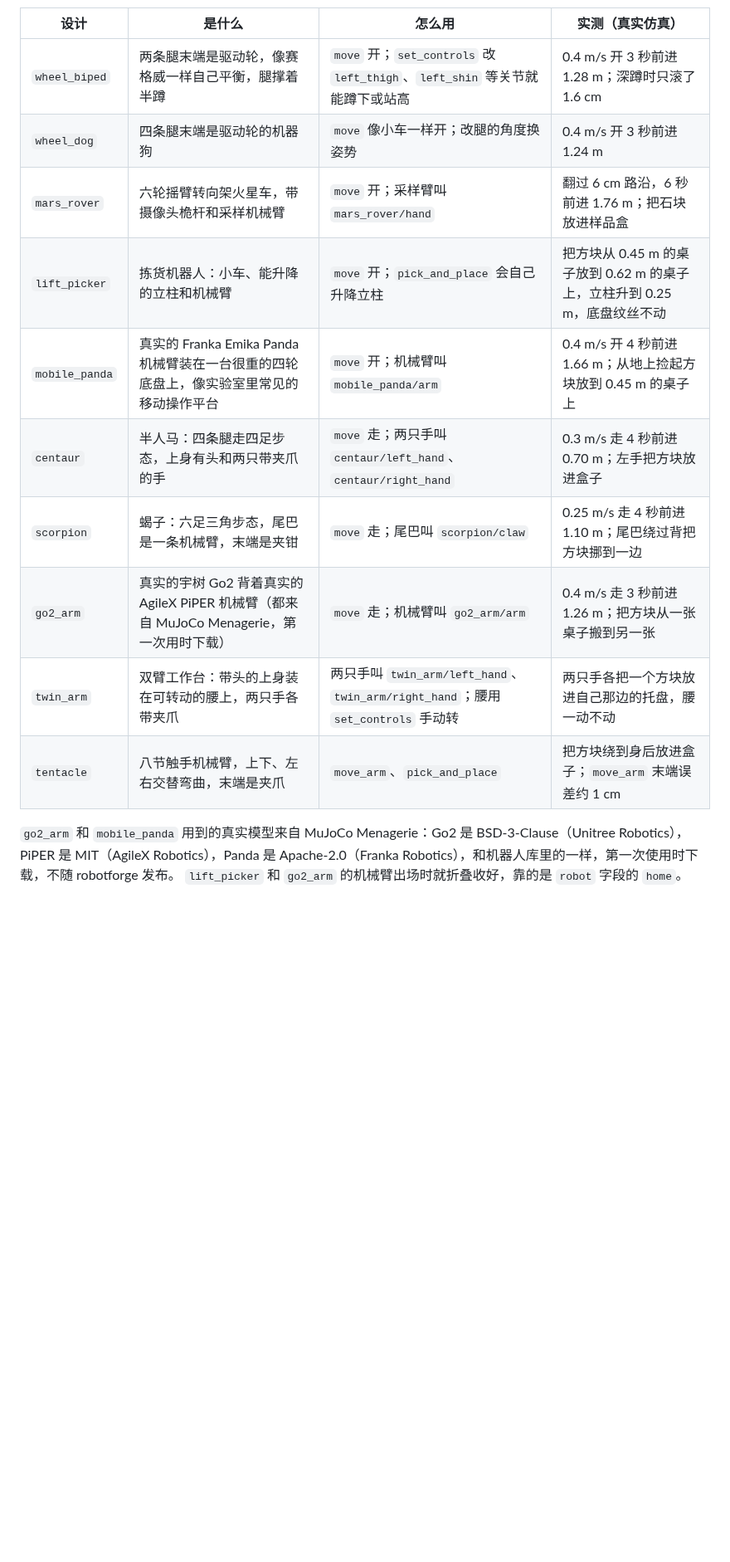
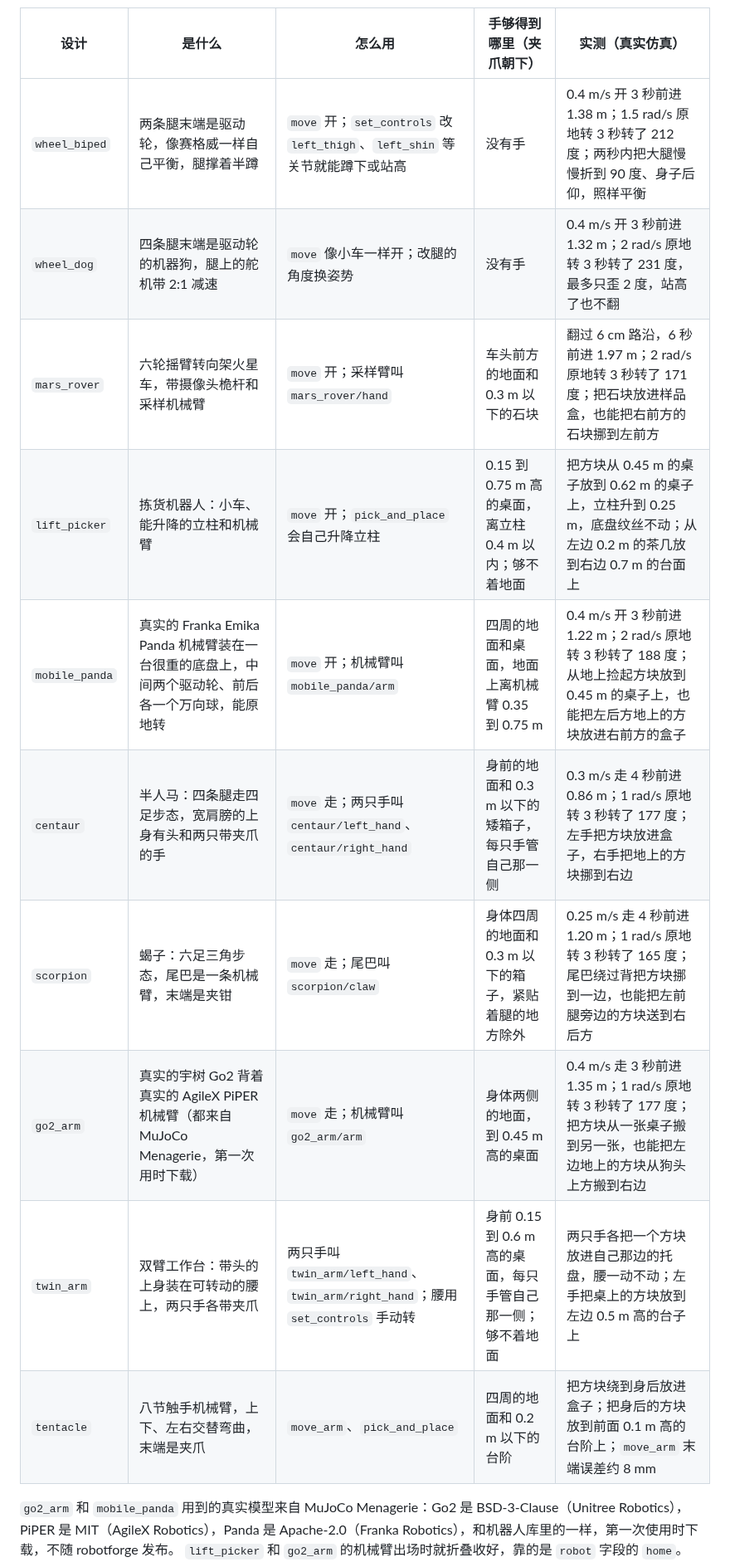
Before and after one commit to yusenthebot/robotforge, a Markdown page: docs/BUILDER.md, the part around one of its changes. Shown at 83% size. Drawn GitHub-style; blank space fills up the shorter version.

Commit message:
docs(gallery): where each arm reaches, turning numbers and the fixed designs in BUILDER.md
The gallery table gets a column for where each arm reaches with its gripper pointing
down, from the reach maps, and every number in it is measured again on the branch as
it stands with the real Menagerie models: driving, turning on the spot at the viewer's
key rate, the main job and a second job elsewhere. It also describes the Panda's new
base, the wheel dog's geared legs and the centaur's shoulders, the new arm behaviors
(carrying over the robot, crossing high before going down, which way to move a point
out of reach) and that swapping a mounted robot drops the old one's home and params.
The line-up picture is shot again with the rover set back from the broader centaur.

```diff
--- a/docs/BUILDER.md
+++ b/docs/BUILDER.md
@@ -12,18 +12,18 @@ agent 先调用 `builder_guide` 读速查表，再用 `add_robot(name, build={..
 
 ![设计库里的八个机器人站在一起：火星车、半人马、轮腿双足、六足蝎子、升降拣货机器人、背着 Panda 的移动底盘、双臂工作台和触手](images/gallery.jpg)
 
-| 设计 | 是什么 | 怎么用 | 实测（真实仿真） |
-|---|---|---|---|
-| `wheel_biped` | 两条腿末端是驱动轮，像赛格威一样自己平衡，腿撑着半蹲 | `move` 开；`set_controls` 改 `left_thigh`、`left_shin` 等关节就能蹲下或站高 | 0.4 m/s 开 3 秒前进 1.28 m；深蹲时只滚了 1.6 cm |
-| `wheel_dog` | 四条腿末端是驱动轮的机器狗 | `move` 像小车一样开；改腿的角度换姿势 | 0.4 m/s 开 3 秒前进 1.24 m |
-| `mars_rover` | 六轮摇臂转向架火星车，带摄像头桅杆和采样机械臂 | `move` 开；采样臂叫 `mars_rover/hand` | 翻过 6 cm 路沿，6 秒前进 1.76 m；把石块放进样品盒 |
-| `lift_picker` | 拣货机器人：小车、能升降的立柱和机械臂 | `move` 开；`pick_and_place` 会自己升降立柱 | 把方块从 0.45 m 的桌子放到 0.62 m 的桌子上，立柱升到 0.25 m，底盘纹丝不动 |
-| `mobile_panda` | 真实的 Franka Emika Panda 机械臂装在一台很重的四轮底盘上，像实验室里常见的移动操作平台 | `move` 开；机械臂叫 `mobile_panda/arm` | 0.4 m/s 开 4 秒前进 1.66 m；从地上捡起方块放到 0.45 m 的桌子上 |
-| `centaur` | 半人马：四条腿走四足步态，上身有头和两只带夹爪的手 | `move` 走；两只手叫 `centaur/left_hand`、`centaur/right_hand` | 0.3 m/s 走 4 秒前进 0.70 m；左手把方块放进盒子 |
-| `scorpion` | 蝎子：六足三角步态，尾巴是一条机械臂，末端是夹钳 | `move` 走；尾巴叫 `scorpion/claw` | 0.25 m/s 走 4 秒前进 1.10 m；尾巴绕过背把方块挪到一边 |
-| `go2_arm` | 真实的宇树 Go2 背着真实的 AgileX PiPER 机械臂（都来自 MuJoCo Menagerie，第一次用时下载） | `move` 走；机械臂叫 `go2_arm/arm` | 0.4 m/s 走 3 秒前进 1.26 m；把方块从一张桌子搬到另一张 |
-| `twin_arm` | 双臂工作台：带头的上身装在可转动的腰上，两只手各带夹爪 | 两只手叫 `twin_arm/left_hand`、`twin_arm/right_hand`；腰用 `set_controls` 手动转 | 两只手各把一个方块放进自己那边的托盘，腰一动不动 |
-| `tentacle` | 八节触手机械臂，上下、左右交替弯曲，末端是夹爪 | `move_arm`、`pick_and_place` | 把方块绕到身后放进盒子；`move_arm` 末端误差约 1 cm |
+| 设计 | 是什么 | 怎么用 | 手够得到哪里（夹爪朝下） | 实测（真实仿真） |
+|---|---|---|---|---|
+| `wheel_biped` | 两条腿末端是驱动轮，像赛格威一样自己平衡，腿撑着半蹲 | `move` 开；`set_controls` 改 `left_thigh`、`left_shin` 等关节就能蹲下或站高 | 没有手 | 0.4 m/s 开 3 秒前进 1.38 m；1.5 rad/s 原地转 3 秒转了 212 度；两秒内把大腿慢慢折到 90 度、身子后仰，照样平衡 |
+| `wheel_dog` | 四条腿末端是驱动轮的机器狗，腿上的舵机带 2:1 减速 | `move` 像小车一样开；改腿的角度换姿势 | 没有手 | 0.4 m/s 开 3 秒前进 1.32 m；2 rad/s 原地转 3 秒转了 231 度，最多只歪 2 度，站高了也不翻 |
+| `mars_rover` | 六轮摇臂转向架火星车，带摄像头桅杆和采样机械臂 | `move` 开；采样臂叫 `mars_rover/hand` | 车头前方的地面和 0.3 m 以下的石块 | 翻过 6 cm 路沿，6 秒前进 1.97 m；2 rad/s 原地转 3 秒转了 171 度；把石块放进样品盒，也能把右前方的石块挪到左前方 |
+| `lift_picker` | 拣货机器人：小车、能升降的立柱和机械臂 | `move` 开；`pick_and_place` 会自己升降立柱 | 0.15 到 0.75 m 高的桌面，离立柱 0.4 m 以内；够不着地面 | 把方块从 0.45 m 的桌子放到 0.62 m 的桌子上，立柱升到 0.25 m，底盘纹丝不动；从左边 0.2 m 的茶几放到右边 0.7 m 的台面上 |
+| `mobile_panda` | 真实的 Franka Emika Panda 机械臂装在一台很重的底盘上，中间两个驱动轮、前后各一个万向球，能原地转 | `move` 开；机械臂叫 `mobile_panda/arm` | 四周的地面和桌面，地面上离机械臂 0.35 到 0.75 m | 0.4 m/s 开 3 秒前进 1.22 m；2 rad/s 原地转 3 秒转了 188 度；从地上捡起方块放到 0.45 m 的桌子上，也能把左后方地上的方块放进右前方的盒子 |
+| `centaur` | 半人马：四条腿走四足步态，宽肩膀的上身有头和两只带夹爪的手 | `move` 走；两只手叫 `centaur/left_hand`、`centaur/right_hand` | 身前的地面和 0.3 m 以下的矮箱子，每只手管自己那一侧 | 0.3 m/s 走 4 秒前进 0.86 m；1 rad/s 原地转 3 秒转了 177 度；左手把方块放进盒子，右手把地上的方块挪到右边 |
+| `scorpion` | 蝎子：六足三角步态，尾巴是一条机械臂，末端是夹钳 | `move` 走；尾巴叫 `scorpion/claw` | 身体四周的地面和 0.3 m 以下的箱子，紧贴着腿的地方除外 | 0.25 m/s 走 4 秒前进 1.20 m；1 rad/s 原地转 3 秒转了 165 度；尾巴绕过背把方块挪到一边，也能把左前腿旁边的方块送到右后方 |
+| `go2_arm` | 真实的宇树 Go2 背着真实的 AgileX PiPER 机械臂（都来自 MuJoCo Menagerie，第一次用时下载） | `move` 走；机械臂叫 `go2_arm/arm` | 身体两侧的地面，到 0.45 m 高的桌面 | 0.4 m/s 走 3 秒前进 1.35 m；1 rad/s 原地转 3 秒转了 177 度；把方块从一张桌子搬到另一张，也能把左边地上的方块从狗头上方搬到右边 |
+| `twin_arm` | 双臂工作台：带头的上身装在可转动的腰上，两只手各带夹爪 | 两只手叫 `twin_arm/left_hand`、`twin_arm/right_hand`；腰用 `set_controls` 手动转 | 身前 0.15 到 0.6 m 高的桌面，每只手管自己那一侧；够不着地面 | 两只手各把一个方块放进自己那边的托盘，腰一动不动；左手把桌上的方块放到左边 0.5 m 高的台子上 |
+| `tentacle` | 八节触手机械臂，上下、左右交替弯曲，末端是夹爪 | `move_arm`、`pick_and_place` | 四周的地面和 0.2 m 以下的台阶 | 把方块绕到身后放进盒子；把身后的方块放到前面 0.1 m 高的台阶上；`move_arm` 末端误差约 8 mm |
 
 `go2_arm` 和 `mobile_panda` 用到的真实模型来自 MuJoCo Menagerie：Go2 是 BSD-3-Clause（Unitree Robotics），PiPER 是 MIT（AgileX Robotics），Panda 是 Apache-2.0（Franka Robotics），和机器人库里的一样，第一次使用时下载，不随 robotforge 发布。
 `lift_picker` 和 `go2_arm` 的机械臂出场时就折叠收好，靠的是 `robot` 字段的 `home`。
```
Also changed, not shown: other parts of docs/BUILDER.md (+5 -1 lines), docs/images/gallery.jpg, 1 other file.
